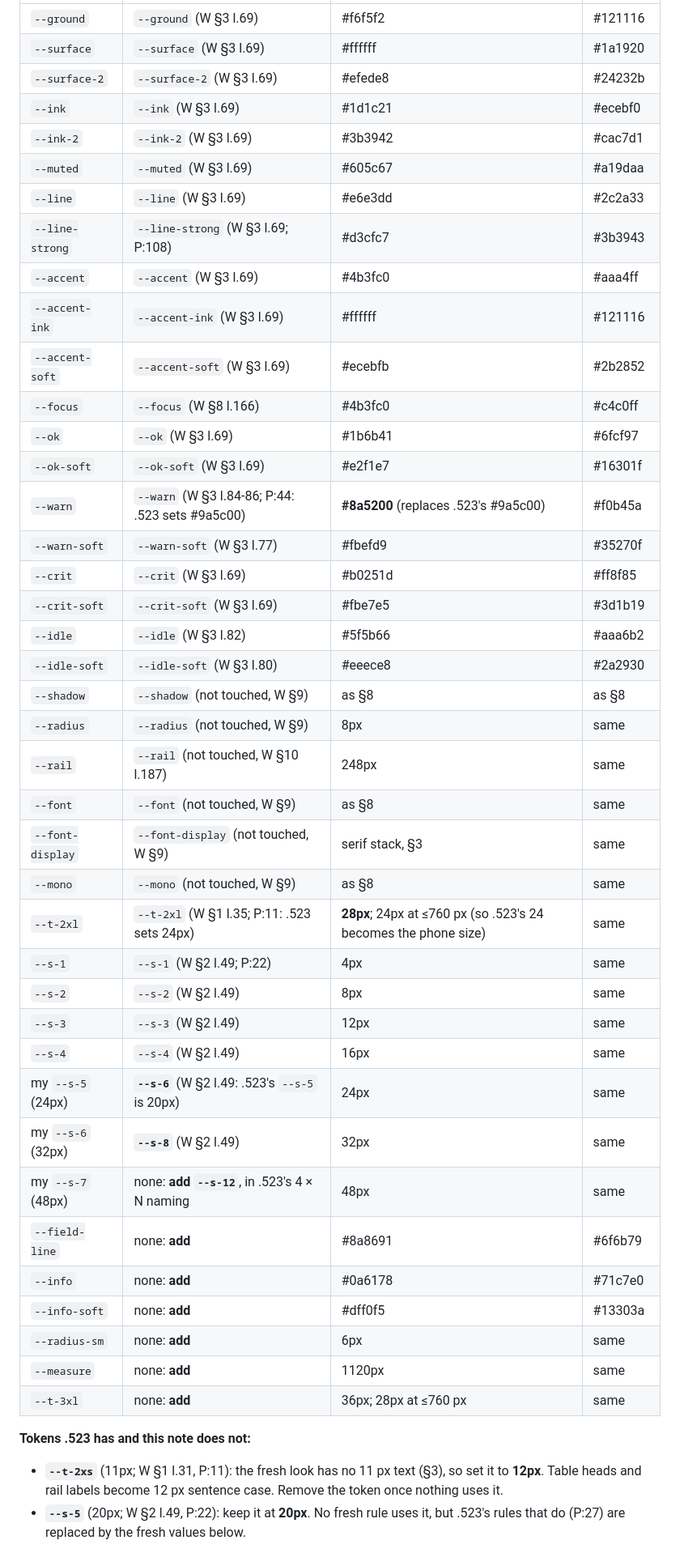
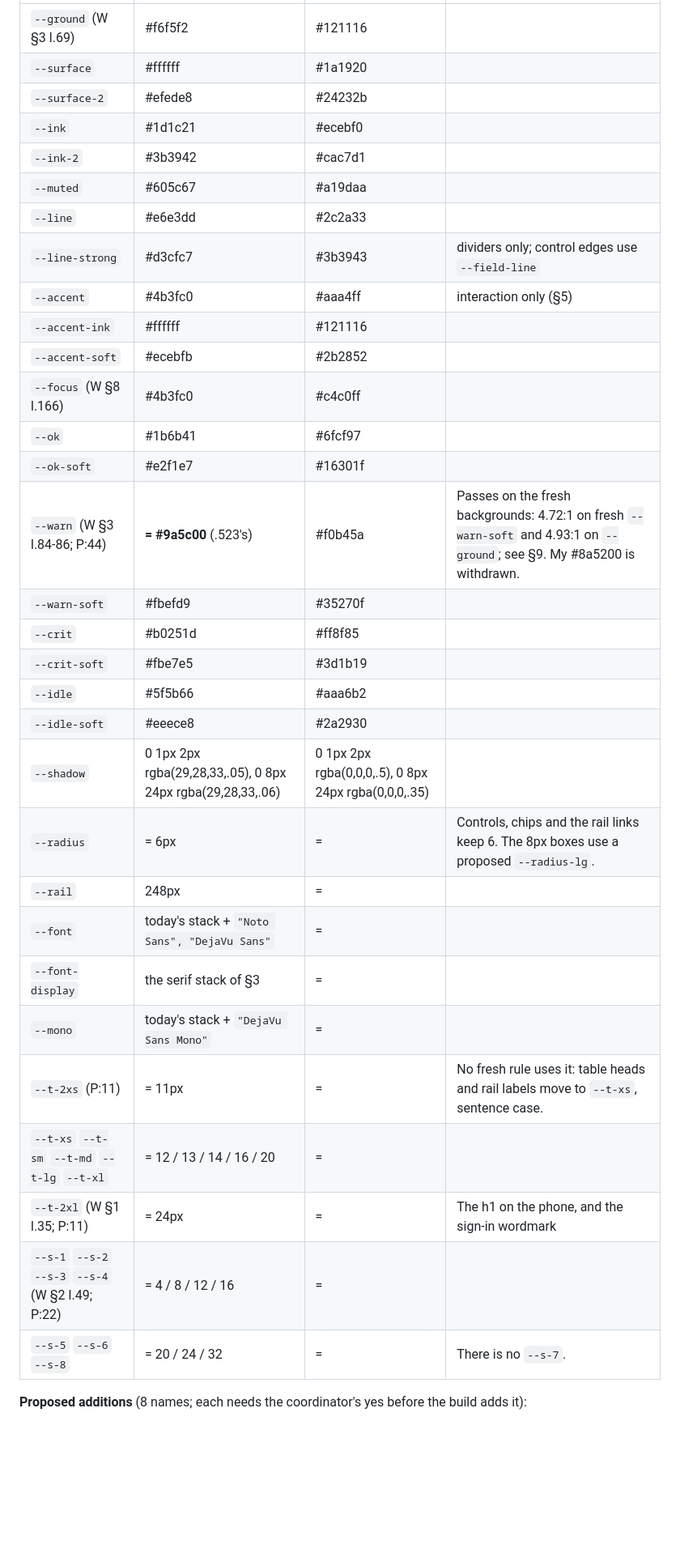
Before and after one commit to jamesjennens/orchestra, a Markdown page: docs/design/WEB_FRESH_LOOK.md, the part around one of its changes. Shown at 81% size. GitHub-like rendering; blank space fills up the shorter version.

Commit message:
kittrial-5bb.525: the fresh-look tokens on .523's frozen names; 8 proposed additions (approved 18:13Z)
Co-Authored-By: Claude Opus 5.5 <noreply@anthropic.com>

```diff
--- a/docs/design/WEB_FRESH_LOOK.md
+++ b/docs/design/WEB_FRESH_LOOK.md
@@ -184,46 +187,35 @@ So 33 of the 40 rows land on a name .523 already has. The other 7 are additions.
 |---|---|---|---|
-| `--ground` | `--ground` (W §3 l.69) | #f6f5f2 | #121116 |
-| `--surface` | `--surface` (W §3 l.69) | #ffffff | #1a1920 |
-| `--surface-2` | `--surface-2` (W §3 l.69) | #efede8 | #24232b |
-| `--ink` | `--ink` (W §3 l.69) | #1d1c21 | #ecebf0 |
-| `--ink-2` | `--ink-2` (W §3 l.69) | #3b3942 | #cac7d1 |
-| `--muted` | `--muted` (W §3 l.69) | #605c67 | #a19daa |
-| `--line` | `--line` (W §3 l.69) | #e6e3dd | #2c2a33 |
-| `--line-strong` | `--line-strong` (W §3 l.69; P:108) | #d3cfc7 | #3b3943 |
-| `--accent` | `--accent` (W §3 l.69) | #4b3fc0 | #aaa4ff |
-| `--accent-ink` | `--accent-ink` (W §3 l.69) | #ffffff | #121116 |
-| `--accent-soft` | `--accent-soft` (W §3 l.69) | #ecebfb | #2b2852 |
-| `--focus` | `--focus` (W §8 l.166) | #4b3fc0 | #c4c0ff |
-| `--ok` | `--ok` (W §3 l.69) | #1b6b41 | #6fcf97 |
-| `--ok-soft` | `--ok-soft` (W §3 l.69) | #e2f1e7 | #16301f |
-| `--warn` | `--warn` (W §3 l.84-86; P:44: .523 sets #9a5c00) | **#8a5200** (replaces .523's #9a5c00) | #f0b45a |
-| `--warn-soft` | `--warn-soft` (W §3 l.77) | #fbefd9 | #35270f |
-| `--crit` | `--crit` (W §3 l.69) | #b0251d | #ff8f85 |
-| `--crit-soft` | `--crit-soft` (W §3 l.69) | #fbe7e5 | #3d1b19 |
-| `--idle` | `--idle` (W §3 l.82) | #5f5b66 | #aaa6b2 |
-| `--idle-soft` | `--idle-soft` (W §3 l.80) | #eeece8 | #2a2930 |
-| `--shadow` | `--shadow` (not touched, W §9) | as §8 | as §8 |
-| `--radius` | `--radius` (not touched, W §9) | 8px | same |
-| `--rail` | `--rail` (not touched, W §10 l.187) | 248px | same |
-| `--font` | `--font` (not touched, W §9) | as §8 | same |
-| `--font-display` | `--font-display` (not touched, W §9) | serif stack, §3 | same |
-| `--mono` | `--mono` (not touched, W §9) | as §8 | same |
-| `--t-2xl` | `--t-2xl` (W §1 l.35; P:11: .523 sets 24px) | **28px**; 24px at ≤760 px (so .523's 24 becomes the phone size) | same |
-| `--s-1` | `--s-1` (W §2 l.49; P:22) | 4px | same |
-| `--s-2` | `--s-2` (W §2 l.49) | 8px | same |
-| `--s-3` | `--s-3` (W §2 l.49) | 12px | same |
-| `--s-4` | `--s-4` (W §2 l.49) | 16px | same |
-| my `--s-5` (24px) | **`--s-6`** (W §2 l.49: .523's `--s-5` is 20px) | 24px | same |
-| my `--s-6` (32px) | **`--s-8`** (W §2 l.49) | 32px | same |
-| my `--s-7` (48px) | none: **add `--s-12`**, in .523's 4 × N naming | 48px | same |
-| `--field-line` | none: **add** | #8a8691 | #6f6b79 |
-| `--info` | none: **add** | #0a6178 | #71c7e0 |
-| `--info-soft` | none: **add** | #dff0f5 | #13303a |
-| `--radius-sm` | none: **add** | 6px | same |
-| `--measure` | none: **add** | 1120px | same |
-| `--t-3xl` | none: **add** | 36px; 28px at ≤760 px | same |
+| `--ground` (W §3 l.69) | #f6f5f2 | #121116 | |
+| `--surface` | #ffffff | #1a1920 | |
+| `--surface-2` | #efede8 | #24232b | |
+| `--ink` | #1d1c21 | #ecebf0 | |
+| `--ink-2` | #3b3942 | #cac7d1 | |
+| `--muted` | #605c67 | #a19daa | |
+| `--line` | #e6e3dd | #2c2a33 | |
+| `--line-strong` | #d3cfc7 | #3b3943 | dividers only; control edges use `--field-line` |
+| `--accent` | #4b3fc0 | #aaa4ff | interaction only (§5) |
+| `--accent-ink` | #ffffff | #121116 | |
+| `--accent-soft` | #ecebfb | #2b2852 | |
+| `--focus` (W §8 l.166) | #4b3fc0 | #c4c0ff | |
+| `--ok` | #1b6b41 | #6fcf97 | |
+| `--ok-soft` | #e2f1e7 | #16301f | |
+| `--warn` (W §3 l.84-86; P:44) | **= #9a5c00** (.523's) | #f0b45a | Passes on the fresh backgrounds: 4.72:1 on fresh `--warn-soft` and 4.93:1 on `--ground`; see §9. My #8a5200 is withdrawn. |
+| `--warn-soft` | #fbefd9 | #35270f | |
+| `--crit` | #b0251d | #ff8f85 | |
+| `--crit-soft` | #fbe7e5 | #3d1b19 | |
+| `--idle` | #5f5b66 | #aaa6b2 | |
+| `--idle-soft` | #eeece8 | #2a2930 | |
+| `--shadow` | 0 1px 2px rgba(29,28,33,.05), 0 8px 24px rgba(29,28,33,.06) | 0 1px 2px rgba(0,0,0,.5), 0 8px 24px rgba(0,0,0,.35) | |
+| `--radius` | = 6px | = | Controls, chips and the rail links keep 6. The 8px boxes use a proposed `--radius-lg`. |
+| `--rail` | 248px | = | |
+| `--font` | today's stack + `"Noto Sans", "DejaVu Sans"` | = | |
+| `--font-display` | the serif stack of §3 | = | |
+| `--mono` | today's stack + `"DejaVu Sans Mono"` | = | |
+| `--t-2xs` (P:11) | = 11px | = | No fresh rule uses it: table heads and rail labels move to `--t-xs`, sentence case. |
+| `--t-xs` `--t-sm` `--t-md` `--t-lg` `--t-xl` | = 12 / 13 / 14 / 16 / 20 | = | |
+| `--t-2xl` (W §1 l.35; P:11) | = 24px | = | The h1 on the phone, and the sign-in wordmark |
+| `--s-1` `--s-2` `--s-3` `--s-4` (W §2 l.49; P:22) | = 4 / 8 / 12 / 16 | = | |
+| `--s-5` `--s-6` `--s-8` | = 20 / 24 / 32 | = | There is no `--s-7`. |
 
-**Tokens .523 has and this note does not:**
-- **`--t-2xs`** (11px; W §1 l.31, P:11): the fresh look has no 11 px text (§3), so set it to **12px**. Table heads and rail labels become 12 px sentence case. Remove the token once nothing uses it.
-- **`--s-5`** (20px; W §2 l.49, P:22): keep it at **20px**. No fresh rule uses it, but .523's rules that do (P:27) are replaced by the fresh values below.
+**Proposed additions** (8 names; each needs the coordinator's yes before the build adds it):
 
```
Also changed, not shown: other parts of docs/design/WEB_FRESH_LOOK.md (+53 -26 lines).
